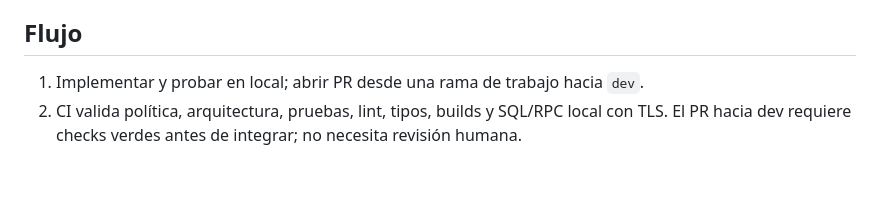
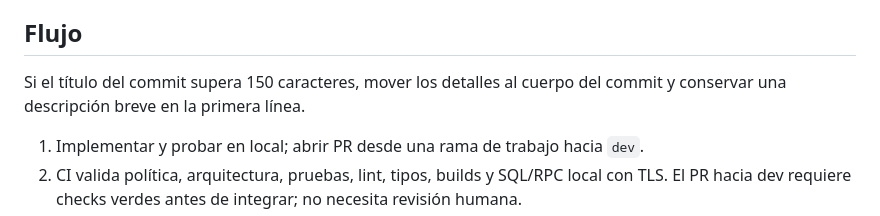
Before and after one commit to AlejandroForeroG/solventa, a Markdown page: docs/infraestructura/ci-cd.md, the part around the change. Drawn GitHub-style; blank space fills up the shorter version.

```diff
--- a/docs/infraestructura/ci-cd.md
+++ b/docs/infraestructura/ci-cd.md
@@ -3,6 +3,8 @@
 Rama de trabajo: `feat/<descripcion>`, `fix/<descripcion>`, `refactor/<descripcion>` o `test/<descripcion>` desde `dev`, en minúsculas y con guiones. La descripción resume el cambio, como `feat/agregar-login`. Commits y títulos de PR: `feat|fix|refactor|test(modulo): descripción`, máximo 150 caracteres en la primera línea. `npm ci` activa los hooks nativos: pre-commit/pre-push validan rama y commit-msg valida el mensaje. CI vuelve a validar el título y origen del PR para cubrir cambios hechos sin hooks.
 
 ## Flujo
+
+Si el título del commit supera 150 caracteres, mover los detalles al cuerpo del commit y conservar una descripción breve en la primera línea.
 
 1. Implementar y probar en local; abrir PR desde una rama de trabajo hacia `dev`.
 2. CI valida política, arquitectura, pruebas, lint, tipos, builds y SQL/RPC local con TLS. El PR hacia dev requiere checks verdes antes de integrar; no necesita revisión humana.
```
